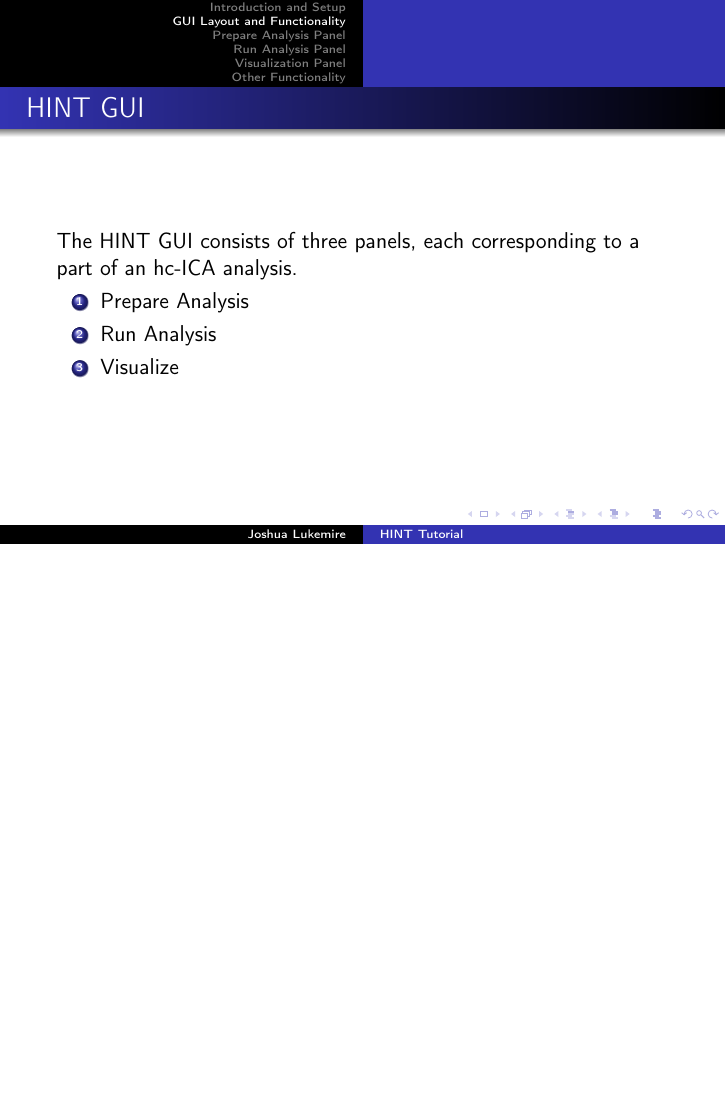
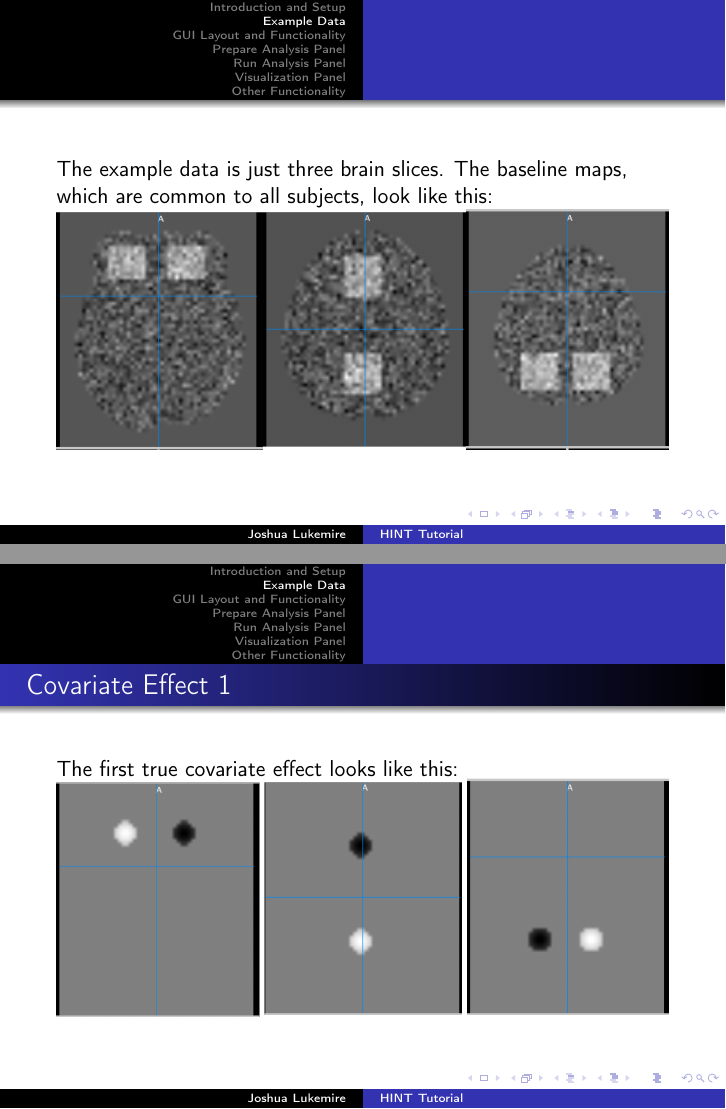
Before and after one commit to JoshLukemire/HINTTutorial, LaTeX slides (slides/HINT_tutorial_slides.tex): page 5 of 27 before the commit and pages 5 and 6 of 30 after it, the two joined at a grey line, the shorter picture padded with empty space. Compiled offline with pdfLaTeX.

Commit message:
added example data truth slides

```diff
--- a/slides/HINT_tutorial_slides.tex
+++ b/slides/HINT_tutorial_slides.tex
@@ -49,6 +49,23 @@ The tutorial data, as well as these slides, can be downloaded from github at:\\
 \end{itemize}
 \end{frame}
 
+\section{Example Data}
+
+\begin{frame}
+The example data is just three brain slices. The baseline maps, which are common to all subjects, look like this:
+		\includegraphics[width=1\linewidth]{figs/baselineTruth}
+\end{frame}
+
+\begin{frame}{Covariate Effect 1}
+The first true covariate effect looks like this:
+		\includegraphics[width=1\linewidth]{figs/cov1truth}
+\end{frame}
+
+\begin{frame}{Covariate Effect 2}
+The second true covariate effect looks like this:
+		\includegraphics[width=1\linewidth]{figs/cov2truth}
+\end{frame}
+
 \section{GUI Layout and Functionality}
 
 \begin{frame}{HINT GUI}
```
Also changed, not shown: slides/HINT_tutorial_slides.pdf, slides/figs/baselineTruth.png (added), slides/figs/cov1truth.png (added), slides/figs/cov2truth.png (added), slides/HINT_tutorial_slides.tex (1 more changed lines).
